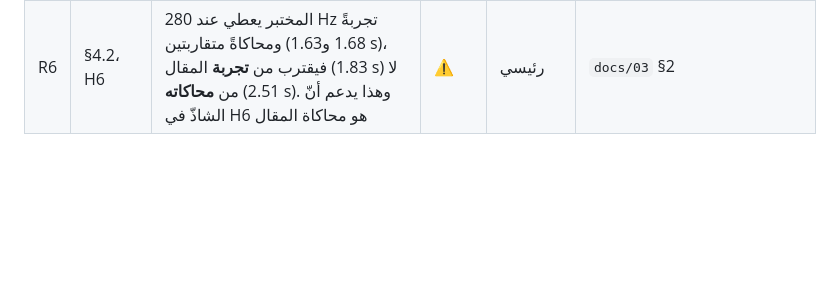
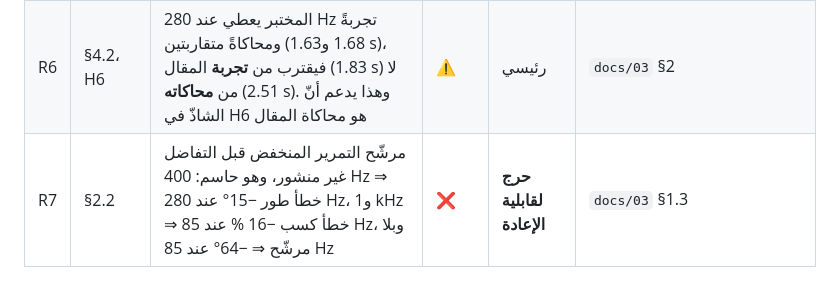
Before and after one commit to samo14s/new-controller, a Markdown page: sddmdc_fxlms/docs/01_AUDIT.md, the part around the change. Drawn GitHub-style; blank space fills up the shorter version.

```diff
--- a/sddmdc_fxlms/docs/01_AUDIT.md
+++ b/sddmdc_fxlms/docs/01_AUDIT.md
@@ -456,3 +456,4 @@ $A_{\rm eff}^2=2\ln20/\big(f_s(t\mu)_{\rm slow}L\,|G_c||G|\big)$، مع $|G|=d/|
 | R4 | §3.1 | موضع المثير E: النصّ (20, 140) mm، والشكل 4a والصورة 3a (20, 70) mm | ⚠️ | ثانوي | `docs/00` §1.3 |
 | R5 | الشكل 12 | عند SNR = 20 dB يتجاوز RMS الضجيج عتبة 5 %، فمقياس $t_5$ المعرَّف بالسعة لا ينطبق؛ المقال لا يذكر كيف قاس «converges rapidly» هناك | ⚠️ | ثانوي | `docs/03` §2 |
 | R6 | §4.2، H6 | المختبر يعطي عند 280 Hz تجربةً ومحاكاةً متقاربتين (1.68 و1.63 s)، فيقترب من **تجربة** المقال (1.83 s) لا من **محاكاته** (2.51 s). وهذا يدعم أنّ الشاذّ في H6 هو محاكاة المقال | ⚠️ | رئيسي | `docs/03` §2 |
+| R7 | §2.2 | مرشّح التمرير المنخفض قبل التفاضل غير منشور، وهو حاسم: 400 Hz ⇒ خطأ طور −15° عند 280 Hz، و1 kHz ⇒ خطأ كسب −16 % عند 85 Hz، وبلا مرشّح ⇒ −64° عند 85 Hz | ❌ | **حرج لقابلية الإعادة** | `docs/03` §1.3 |
```
Also changed, not shown: sddmdc_fxlms/docs/03_REPRODUCTION.md (+16 -0 lines).
